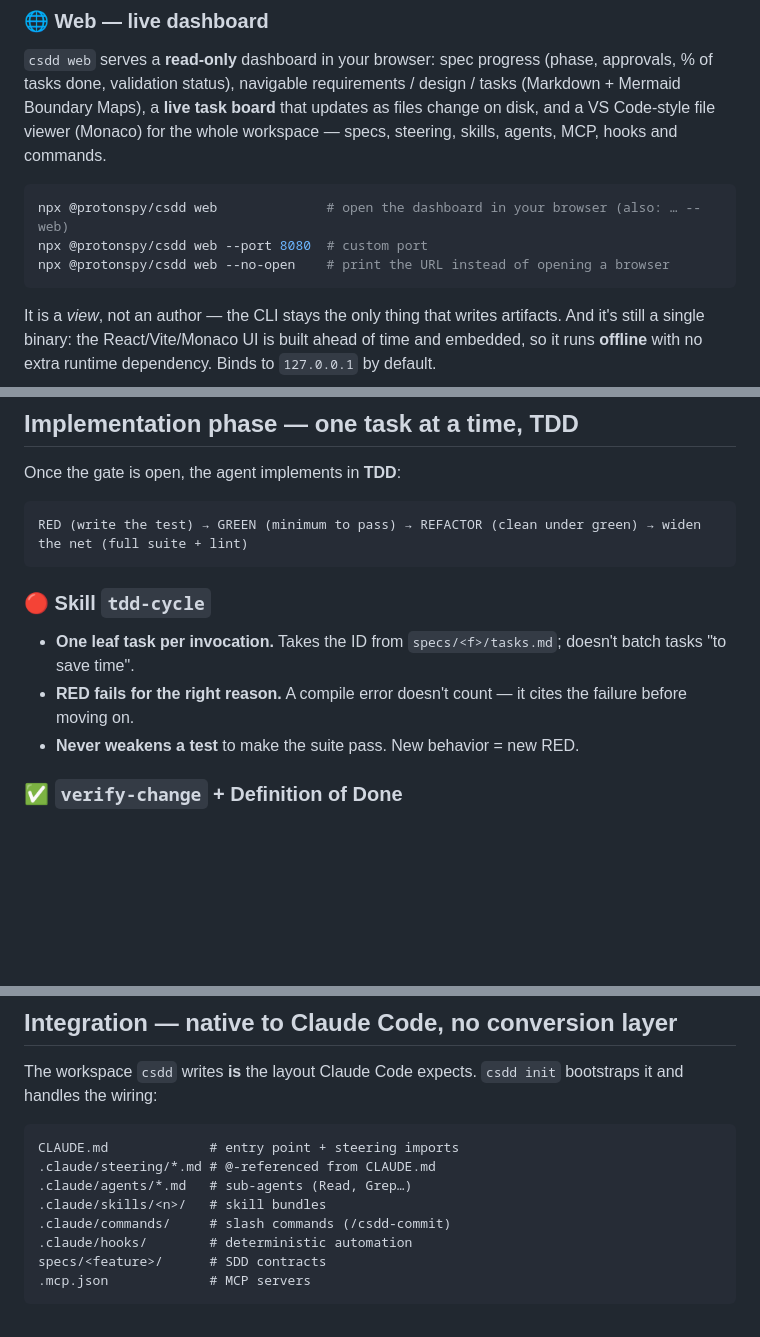
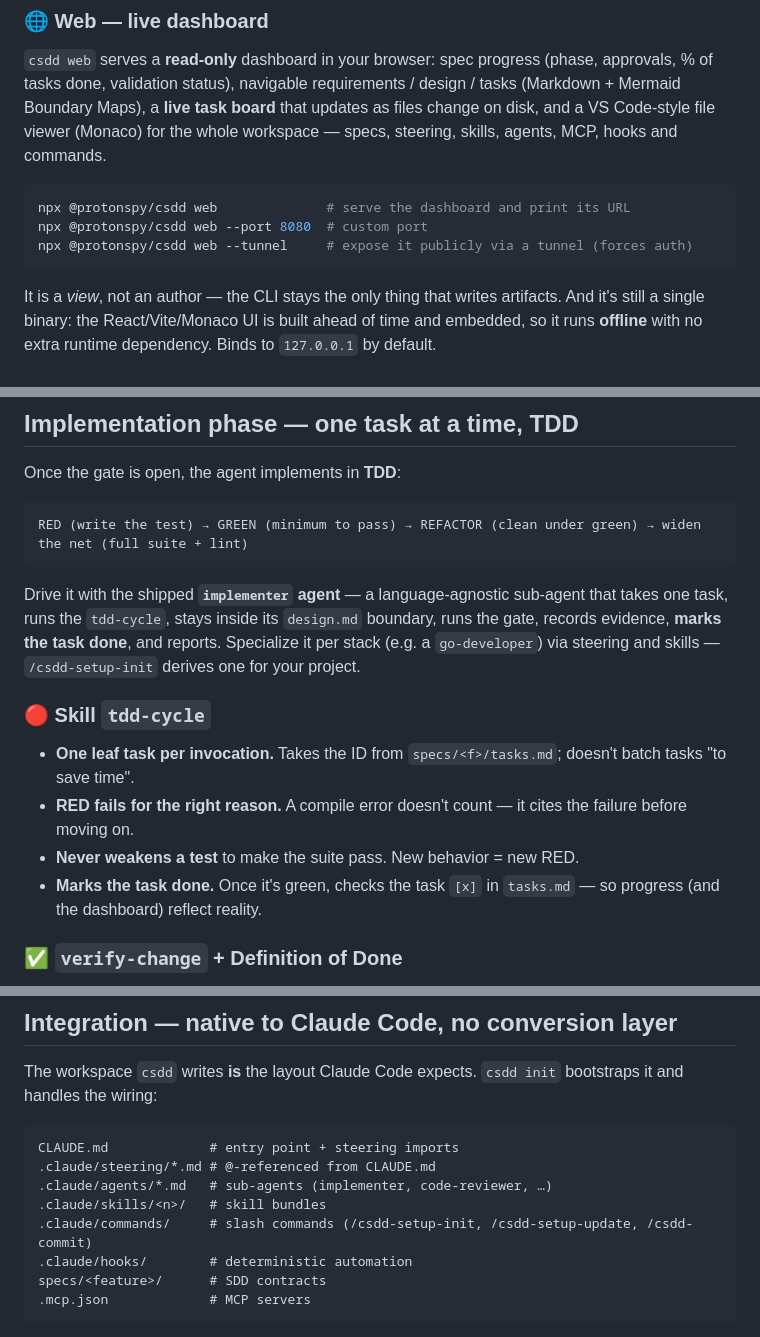
Before and after one commit to protonspy/csdd, a Markdown page: README.md, 3 parts joined by grey strips. GitHub-like rendering; blank space fills up the shorter version.

````diff
--- a/README.md
+++ b/README.md
@@ -53,9 +90,9 @@ files change on disk, and a VS Code-style file viewer (Monaco) for the whole
 workspace — specs, steering, skills, agents, MCP, hooks and commands.
 
 ```bash
-npx @protonspy/csdd web              # open the dashboard in your browser (also: … --web)
+npx @protonspy/csdd web              # serve the dashboard and print its URL
 npx @protonspy/csdd web --port 8080  # custom port
-npx @protonspy/csdd web --no-open    # print the URL instead of opening a browser
+npx @protonspy/csdd web --tunnel     # expose it publicly via a tunnel (forces auth)
 ```
 
 It is a *view*, not an author — the CLI stays the only thing that writes
@@ -242,10 +279,13 @@ Once the gate is open, the agent implements in **TDD**:
 RED (write the test) → GREEN (minimum to pass) → REFACTOR (clean under green) → widen the net (full suite + lint)
 ```
 
+Drive it with the shipped **`implementer` agent** — a language-agnostic sub-agent that takes one task, runs the `tdd-cycle`, stays inside its `design.md` boundary, runs the gate, records evidence, **marks the task done**, and reports. Specialize it per stack (e.g. a `go-developer`) via steering and skills — `/csdd-setup-init` derives one for your project.
+
 ### 🔴 Skill `tdd-cycle`
 - **One leaf task per invocation.** Takes the ID from `specs/<f>/tasks.md`; doesn't batch tasks "to save time".
 - **RED fails for the right reason.** A compile error doesn't count — it cites the failure before moving on.
 - **Never weakens a test** to make the suite pass. New behavior = new RED.
+- **Marks the task done.** Once it's green, checks the task `[x]` in `tasks.md` — so progress (and the dashboard) reflect reality.
 
 ### ✅ `verify-change` + Definition of Done
 Before reporting done: run the executable checks and produce **real evidence** — "compiles" and "looks right" are not *done*.
@@ -389,9 +429,9 @@ The workspace `csdd` writes **is** the layout Claude Code expects. `csdd init` b
 ```
 CLAUDE.md             # entry point + steering imports
 .claude/steering/*.md # @-referenced from CLAUDE.md
-.claude/agents/*.md   # sub-agents (Read, Grep…)
+.claude/agents/*.md   # sub-agents (implementer, code-reviewer, …)
 .claude/skills/<n>/   # skill bundles
-.claude/commands/     # slash commands (/csdd-commit)
+.claude/commands/     # slash commands (/csdd-setup-init, /csdd-setup-update, /csdd-commit)
 .claude/hooks/        # deterministic automation
 specs/<feature>/      # SDD contracts
 .mcp.json             # MCP servers
````
Also changed, not shown: other parts of README.md (+37 -0 lines).
